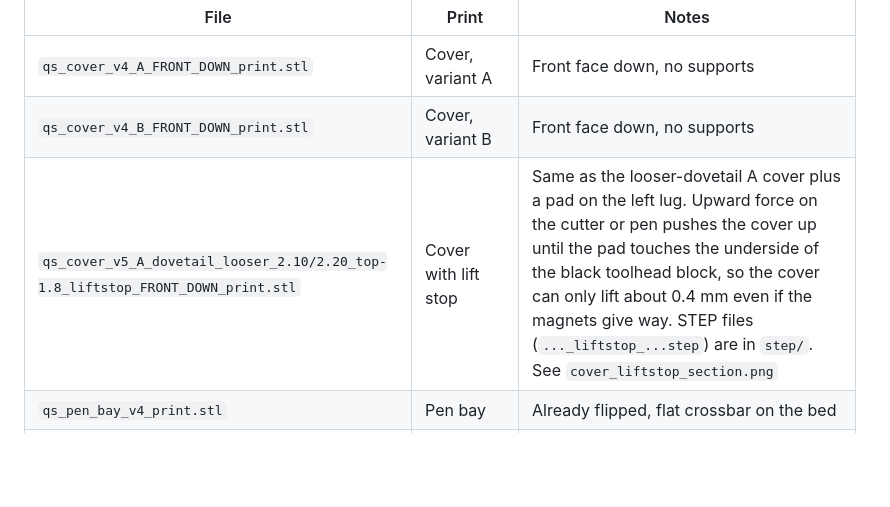
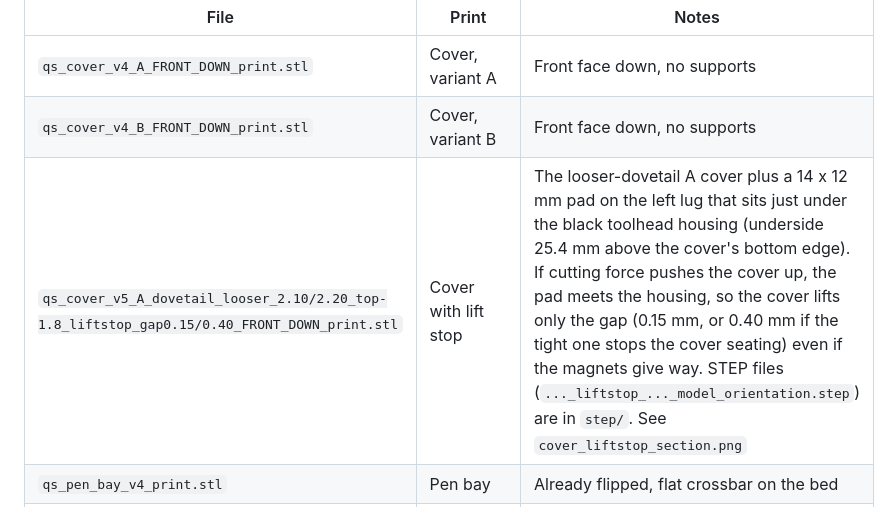
Before and after one commit to rayaanatif/qidi-q2-pen-plotter, a Markdown page: hardware/README.md, the part around the change. GitHub-like rendering; blank space fills up the shorter version.

Commit message:
Cover lift stop: wider pad, 0.15 and 0.40 mm gap variants

```diff
--- a/hardware/README.md
+++ b/hardware/README.md
@@ -8,7 +8,7 @@ All files are in `stl/` (print-ready) and `step/` (for editing). Version 4.
 | --- | --- | --- |
 | `qs_cover_v4_A_FRONT_DOWN_print.stl` | Cover, variant A | Front face down, no supports |
 | `qs_cover_v4_B_FRONT_DOWN_print.stl` | Cover, variant B | Front face down, no supports |
-| `qs_cover_v5_A_dovetail_looser_2.10/2.20_top-1.8_liftstop_FRONT_DOWN_print.stl` | Cover with lift stop | Same as the looser-dovetail A cover plus a pad on the left lug. Upward force on the cutter or pen pushes the cover up until the pad touches the underside of the black toolhead block, so the cover can only lift about 0.4 mm even if the magnets give way. STEP files (`..._liftstop_...step`) are in `step/`. See `cover_liftstop_section.png` |
+| `qs_cover_v5_A_dovetail_looser_2.10/2.20_top-1.8_liftstop_gap0.15/0.40_FRONT_DOWN_print.stl` | Cover with lift stop | The looser-dovetail A cover plus a 14 x 12 mm pad on the left lug that sits just under the black toolhead housing (underside 25.4 mm above the cover's bottom edge). If cutting force pushes the cover up, the pad meets the housing, so the cover lifts only the gap (0.15 mm, or 0.40 mm if the tight one stops the cover seating) even if the magnets give way. STEP files (`..._liftstop_..._model_orientation.step`) are in `step/`. See `cover_liftstop_section.png` |
 | `qs_pen_bay_v4_print.stl` | Pen bay | Already flipped, flat crossbar on the bed |
 | `qs_pen_cartridge_v4_bore7.0.stl` to `bore11.5.stl` | Pen cartridge | Print upright. One file per pen size, in 0.5 mm steps from 7.0 to 11.5 mm. Pick the bore about 0.1 to 0.2 mm bigger than your pen's barrel. All of them have the same outside, so they fit the same bay, clip and jig. Walls get thin above 10.5 mm, so print those slowly at 100% infill |
 | `qs_pen_height_jig_v1_tip3.2/4.2/5.2.stl` | Pen height jig | Sets how far the pen tip sticks out below the cartridge collar, so you don't need `PEN_TOUCH` after every pen change. Pick the number that matches your tip height (4.2 mm is what I use) |
```
Also changed, not shown: hardware/cover_liftstop_section.png, 18 other files.
